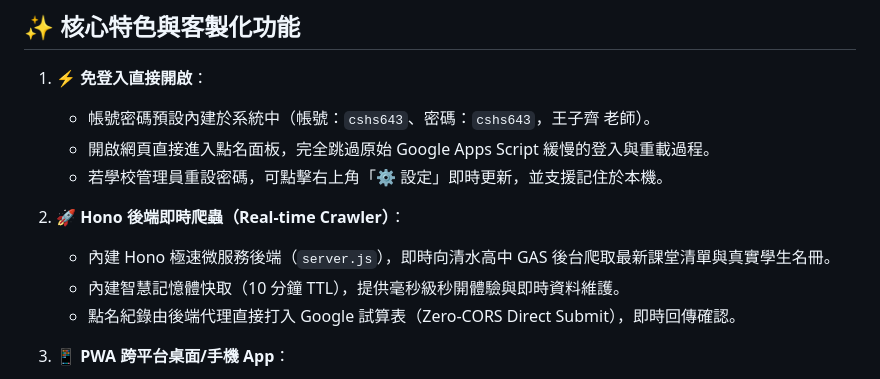
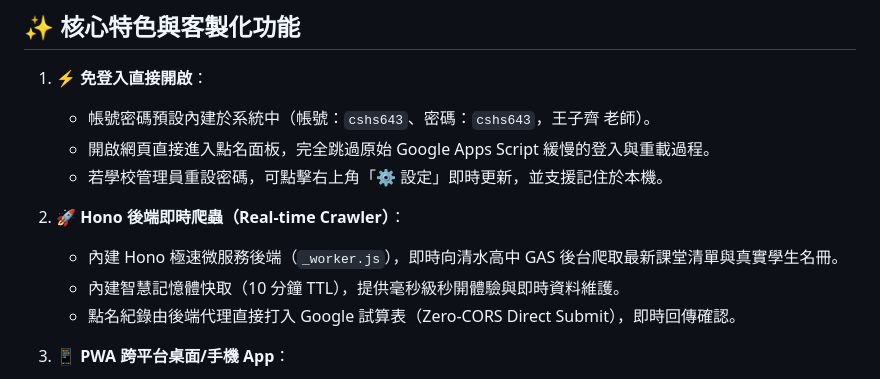
Before and after one commit to lu7766lu7766/cshs-roll-call, a Markdown page: README.md, the part around the change. Rendered like a GitHub page.

Commit message:
refactor: unify server.js and _worker.js into single file for both local and Cloudflare

```diff
--- a/README.md
+++ b/README.md
@@ -12,7 +12,7 @@
    - 若學校管理員重設密碼，可點擊右上角「⚙️ 設定」即時更新，並支援記住於本機。
 
 2. **🚀 Hono 後端即時爬蟲（Real-time Crawler）**：
-   - 內建 Hono 極速微服務後端（`server.js`），即時向清水高中 GAS 後台爬取最新課堂清單與真實學生名冊。
+   - 內建 Hono 極速微服務後端（`_worker.js`），即時向清水高中 GAS 後台爬取最新課堂清單與真實學生名冊。
    - 內建智慧記憶體快取（10 分鐘 TTL），提供毫秒級秒開體驗與即時資料維護。
    - 點名紀錄由後端代理直接打入 Google 試算表（Zero-CORS Direct Submit），即時回傳確認。
 
```
